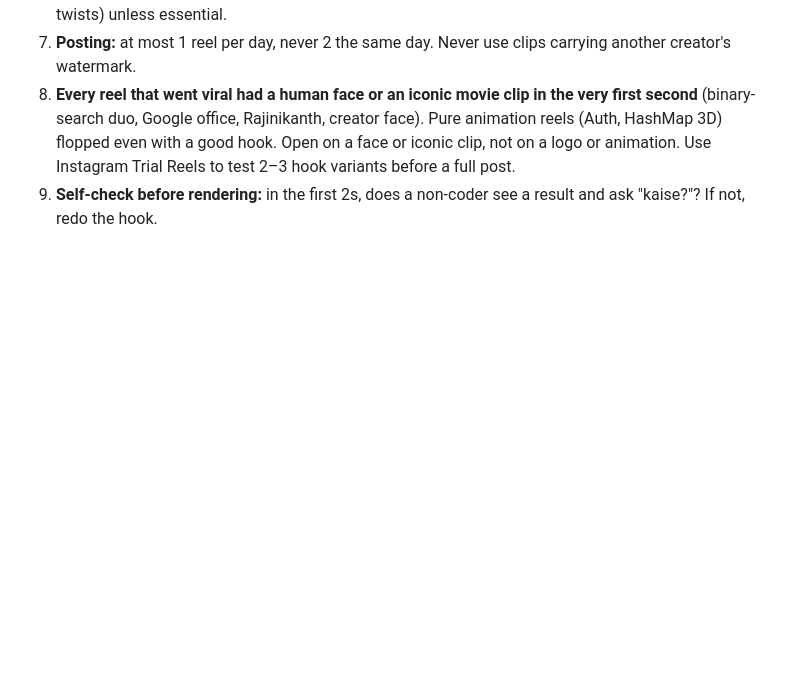
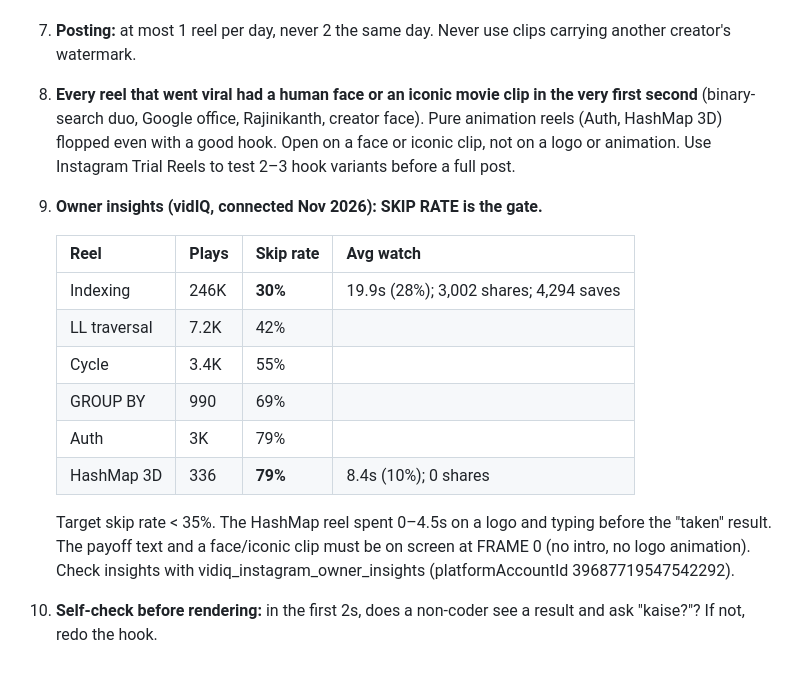
Before and after one commit to Satyam86770/Game, a Markdown page: CLAUDE.md, the part around the change. Rendered like a GitHub page; blank space fills up the shorter version.

Commit message:
Add owner-insights skip-rate data to the viral formula
Co-Authored-By: Claude Opus 5.5 <noreply@anthropic.com>
Claude-Session: https://claude.ai/code/session_01PhXQnjWjQ6rgfKkmtM56t4

```diff
--- a/CLAUDE.md
+++ b/CLAUDE.md
@@ -45,4 +45,18 @@ What actually differed:
 8. **Every reel that went viral had a human face or an iconic movie clip in the very first second**
    (binary-search duo, Google office, Rajinikanth, creator face). Pure animation reels (Auth, HashMap 3D) flopped even with a good hook.
    Open on a face or iconic clip, not on a logo or animation. Use Instagram Trial Reels to test 2–3 hook variants before a full post.
-9. **Self-check before rendering:** in the first 2s, does a non-coder see a result and ask "kaise?"? If not, redo the hook.
+9. **Owner insights (vidIQ, connected Nov 2026): SKIP RATE is the gate.**
+
+   | Reel | Plays | Skip rate | Avg watch |
+   |---|---|---|---|
+   | Indexing | 246K | **30%** | 19.9s (28%); 3,002 shares; 4,294 saves |
+   | LL traversal | 7.2K | 42% | |
+   | Cycle | 3.4K | 55% | |
+   | GROUP BY | 990 | 69% | |
+   | Auth | 3K | 79% | |
+   | HashMap 3D | 336 | **79%** | 8.4s (10%); 0 shares |
+
+   Target skip rate < 35%. The HashMap reel spent 0–4.5s on a logo and typing before the "taken" result.
+   The payoff text and a face/iconic clip must be on screen at FRAME 0 (no intro, no logo animation).
+   Check insights with vidiq_instagram_owner_insights (platformAccountId 39687719547542292).
+10. **Self-check before rendering:** in the first 2s, does a non-coder see a result and ask "kaise?"? If not, redo the hook.
```
